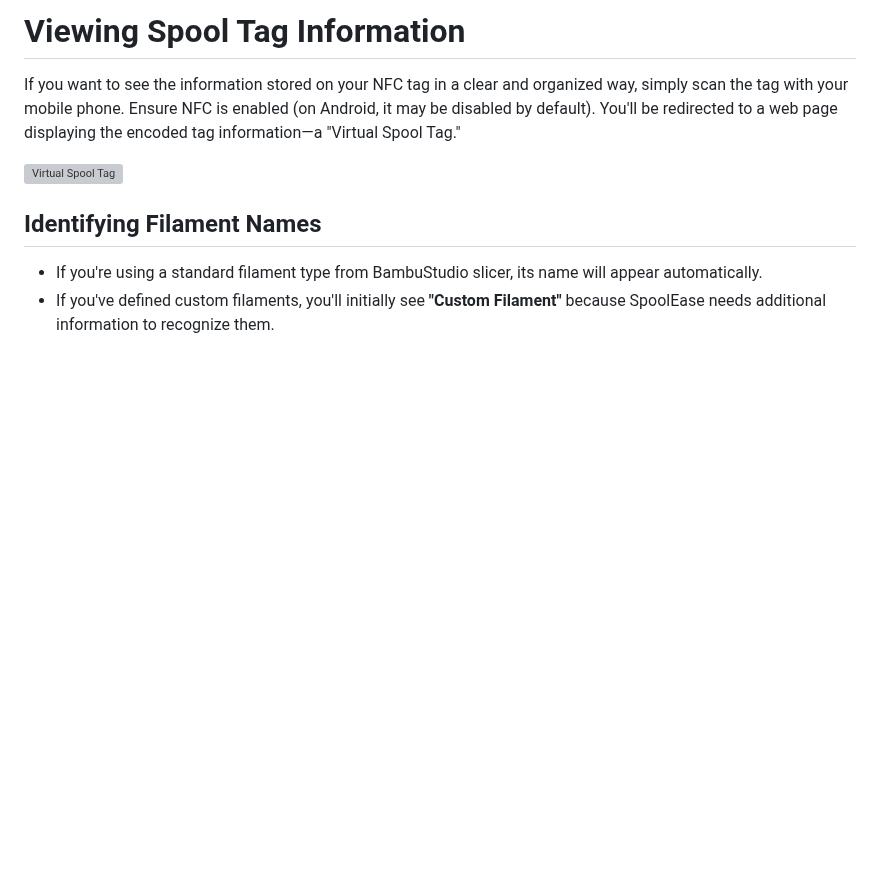
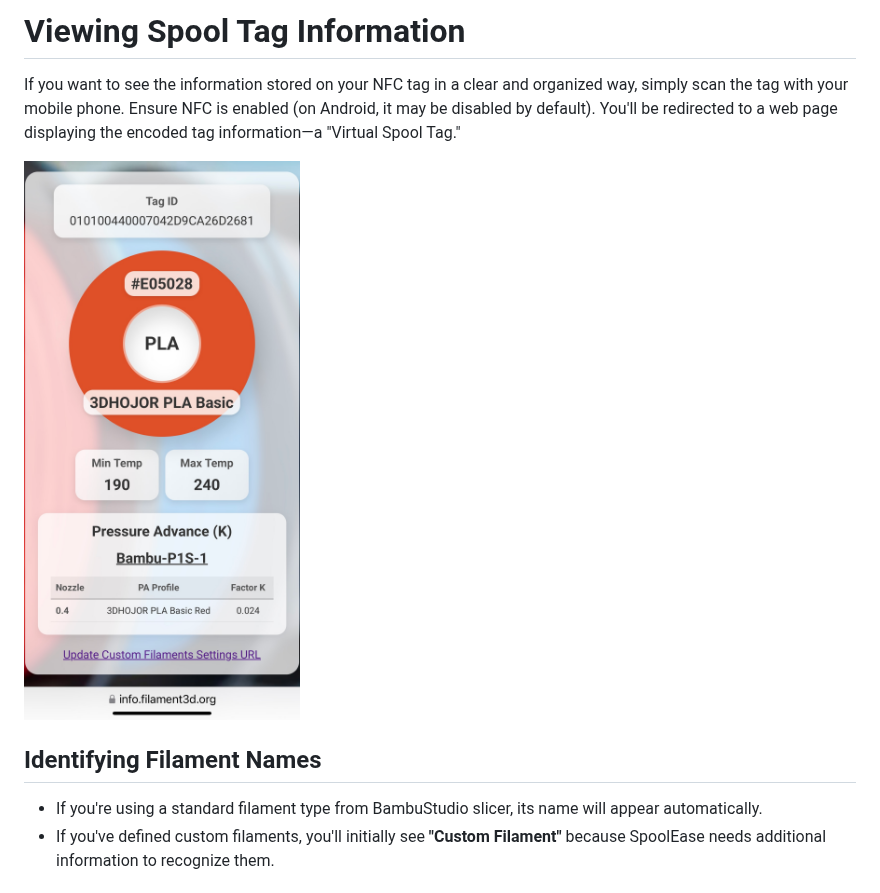
Before and after one commit to yanshay/SpoolEase, a Markdown page: documentation/usage.md, the part around one of its changes. Rendered like a GitHub page; blank space fills up the shorter version; grey boxes are pictures that could not be loaded.

```diff
--- a/documentation/usage.md
+++ b/documentation/usage.md
@@ -109,7 +109,7 @@ This feature allows SpoolEase to download and install the latest firmware update
 
 If you want to see the information stored on your NFC tag in a clear and organized way, simply scan the tag with your mobile phone. Ensure NFC is enabled (on Android, it may be disabled by default). You'll be redirected to a web page displaying the encoded tag information—a "Virtual Spool Tag."
 
-![Virtual Spool Tag](virtual-spool-tag.jpg)
+![Virtual Spool Tag](virtual-spool-tag.jpeg)
 
 ## Identifying Filament Names
 
```
Also changed, not shown: other parts of documentation/usage.md (+1 -1 lines).
